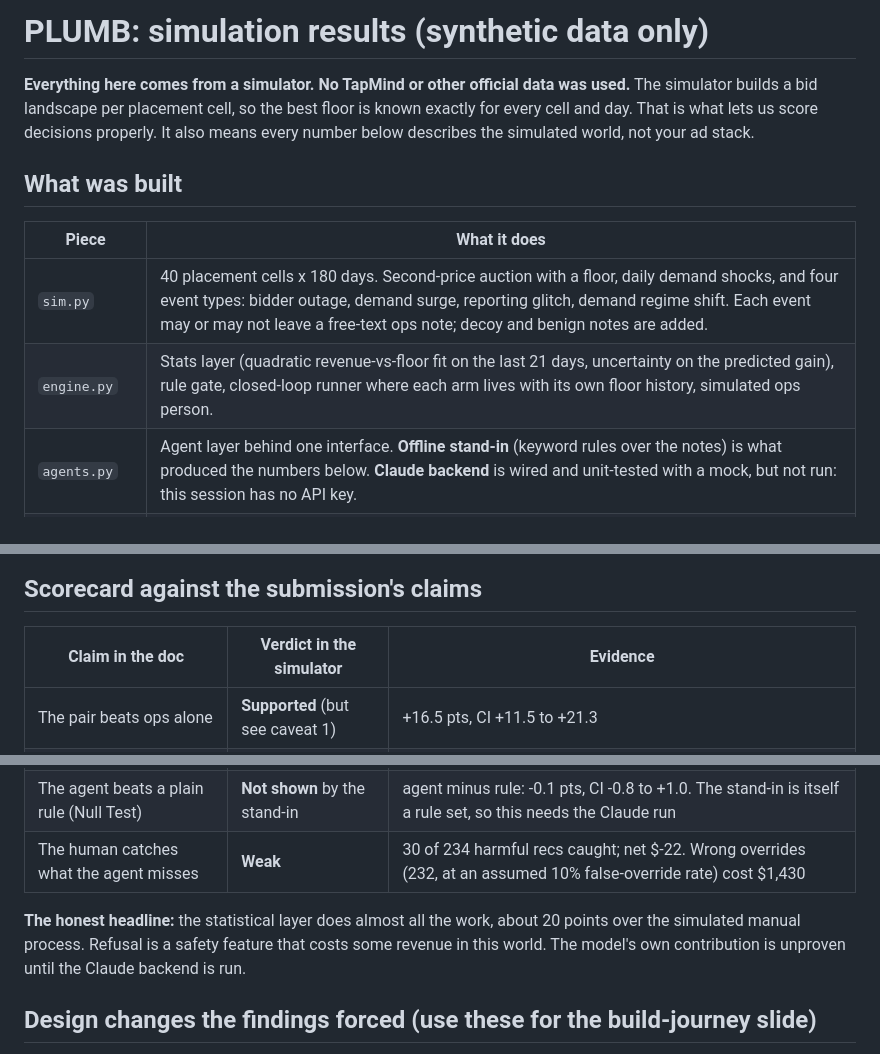
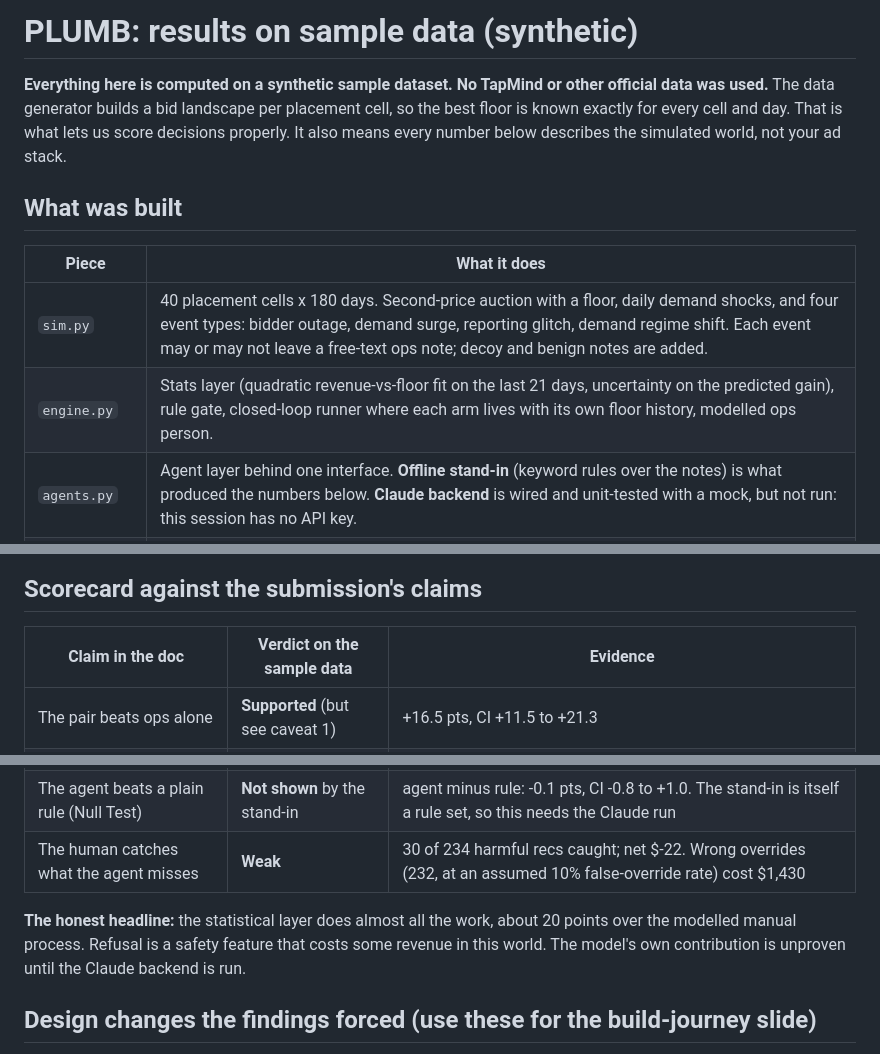
Before and after one commit to Johnbritt/Plumb-Floor-Pricing, a Markdown page: docs/CASE_STUDY.md, 3 parts joined by grey strips. Drawn GitHub-style.

```diff
--- a/docs/CASE_STUDY.md
+++ b/docs/CASE_STUDY.md
@@ -1,12 +1,12 @@
-# PLUMB: simulation results (synthetic data only)
+# PLUMB: results on sample data (synthetic)
 
-**Everything here comes from a simulator. No TapMind or other official data was used.** The simulator builds a bid landscape per placement cell, so the best floor is known exactly for every cell and day. That is what lets us score decisions properly. It also means every number below describes the simulated world, not your ad stack.
+**Everything here is computed on a synthetic sample dataset. No TapMind or other official data was used.** The data generator builds a bid landscape per placement cell, so the best floor is known exactly for every cell and day. That is what lets us score decisions properly. It also means every number below describes the simulated world, not your ad stack.
 
 ## What was built
 | Piece | What it does |
 |---|---|
 | `sim.py` | 40 placement cells x 180 days. Second-price auction with a floor, daily demand shocks, and four event types: bidder outage, demand surge, reporting glitch, demand regime shift. Each event may or may not leave a free-text ops note; decoy and benign notes are added. |
-| `engine.py` | Stats layer (quadratic revenue-vs-floor fit on the last 21 days, uncertainty on the predicted gain), rule gate, closed-loop runner where each arm lives with its own floor history, simulated ops person. |
+| `engine.py` | Stats layer (quadratic revenue-vs-floor fit on the last 21 days, uncertainty on the predicted gain), rule gate, closed-loop runner where each arm lives with its own floor history, modelled ops person. |
 | `agents.py` | Agent layer behind one interface. **Offline stand-in** (keyword rules over the notes) is what produced the numbers below. **Claude backend** is wired and unit-tested with a mock, but not run: this session has no API key. |
 | `evaluate.py` | Six arms, cluster bootstrap over cells, refusal accounting, human-catch accounting, sensitivity sweeps. |
 
@@ -25,7 +25,7 @@ Evaluation protocol: gate thresholds tuned on 10 dev cells of world 1, then froz
 ![results](../results/fig1_results.png)
 
 ## Scorecard against the submission's claims
-| Claim in the doc | Verdict in the simulator | Evidence |
+| Claim in the doc | Verdict on the sample data | Evidence |
 |---|---|---|
 | The pair beats ops alone | **Supported** (but see caveat 1) | +16.5 pts, CI +11.5 to +21.3 |
 | The pair beats the model alone | **Not supported** | +0.3 pts, CI -0.8 to +1.5; across 36 human-behaviour settings it ranges -2.2 to +0.3 pts |
@@ -33,7 +33,7 @@ Evaluation protocol: gate thresholds tuned on 10 dev cells of world 1, then froz
 | The agent beats a plain rule (Null Test) | **Not shown** by the stand-in | agent minus rule: -0.1 pts, CI -0.8 to +1.0. The stand-in is itself a rule set, so this needs the Claude run |
 | The human catches what the agent misses | **Weak** | 30 of 234 harmful recs caught; net $-22. Wrong overrides (232, at an assumed 10% false-override rate) cost $1,430 |
 
-**The honest headline:** the statistical layer does almost all the work, about 20 points over the simulated manual process. Refusal is a safety feature that costs some revenue in this world. The model's own contribution is unproven until the Claude backend is run.
+**The honest headline:** the statistical layer does almost all the work, about 20 points over the modelled manual process. Refusal is a safety feature that costs some revenue in this world. The model's own contribution is unproven until the Claude backend is run.
 
 ## Design changes the findings forced (use these for the build-journey slide)
 1. **Hard significance gate refused 81.8% of days (v1) and cost 1.7 pts vs the unguarded stats layer.** Replaced with a confidence-scaled step: refuse only on data-quality problems, otherwise let confidence shrink the move. Refusals fell to 17.7%.
```
Also changed, not shown: other parts of docs/CASE_STUDY.md (+1 -1 lines), ARCHITECTURE.md (+2 -2 lines), README.md (+8 -8 lines), docs/screens/1-overview.png, docs/screens/2-floor-desk.png, docs/screens/3-floor-desk-revealed.png, docs/screens/4-results.png, docs/screens/5-pilot.png, docs/screens/6-arch.png, 4 other files.
